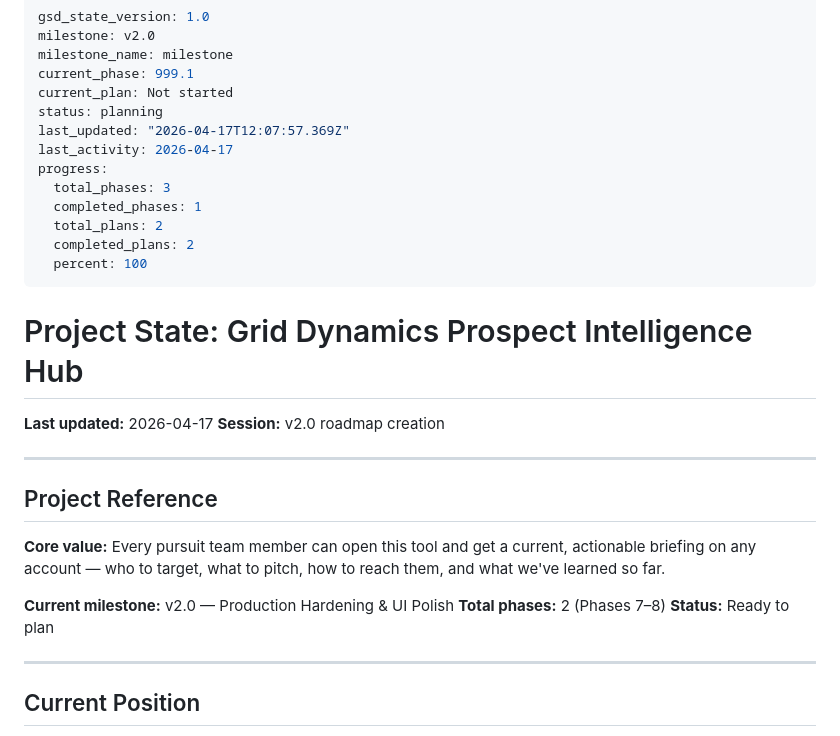
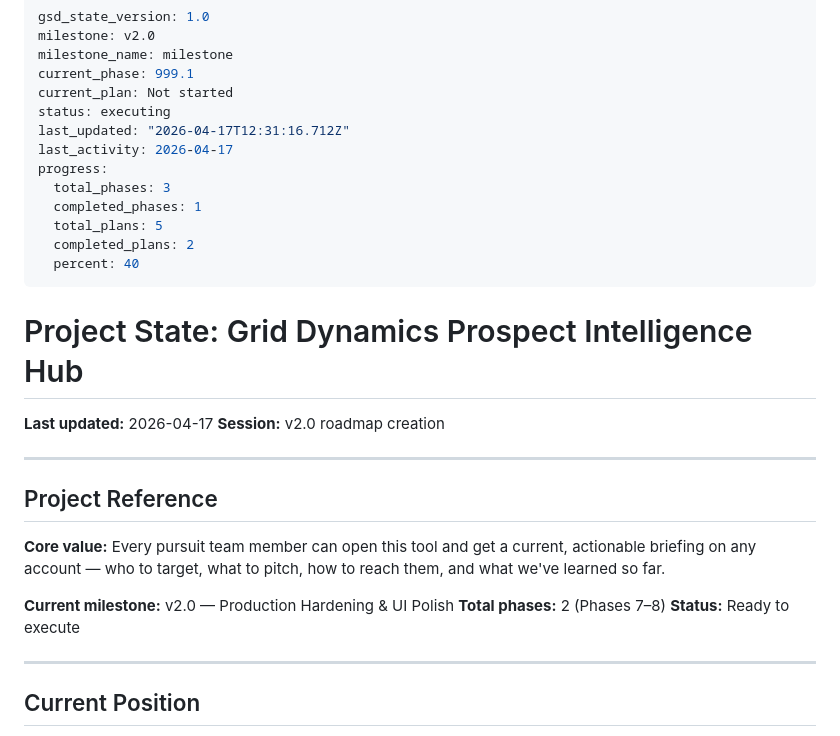
Before and after one commit to dzabihaylo/account-planning, a Markdown page: .planning/STATE.md, the part around the change. Drawn GitHub-style.

Commit message:
docs(state): phase 8 planning complete

```diff
--- a/.planning/STATE.md
+++ b/.planning/STATE.md
@@ -4,15 +4,15 @@ milestone: v2.0
 milestone_name: milestone
 current_phase: 999.1
 current_plan: Not started
-status: planning
-last_updated: "2026-04-17T12:07:57.369Z"
+status: executing
+last_updated: "2026-04-17T12:31:16.712Z"
 last_activity: 2026-04-17
 progress:
   total_phases: 3
   completed_phases: 1
-  total_plans: 2
+  total_plans: 5
   completed_plans: 2
-  percent: 100
+  percent: 40
 ---
 
 # Project State: Grid Dynamics Prospect Intelligence Hub
@@ -28,7 +28,7 @@ progress:
 
 **Current milestone:** v2.0 — Production Hardening & UI Polish
 **Total phases:** 2 (Phases 7–8)
-**Status:** Ready to plan
+**Status:** Ready to execute
 
 ---
 
```
